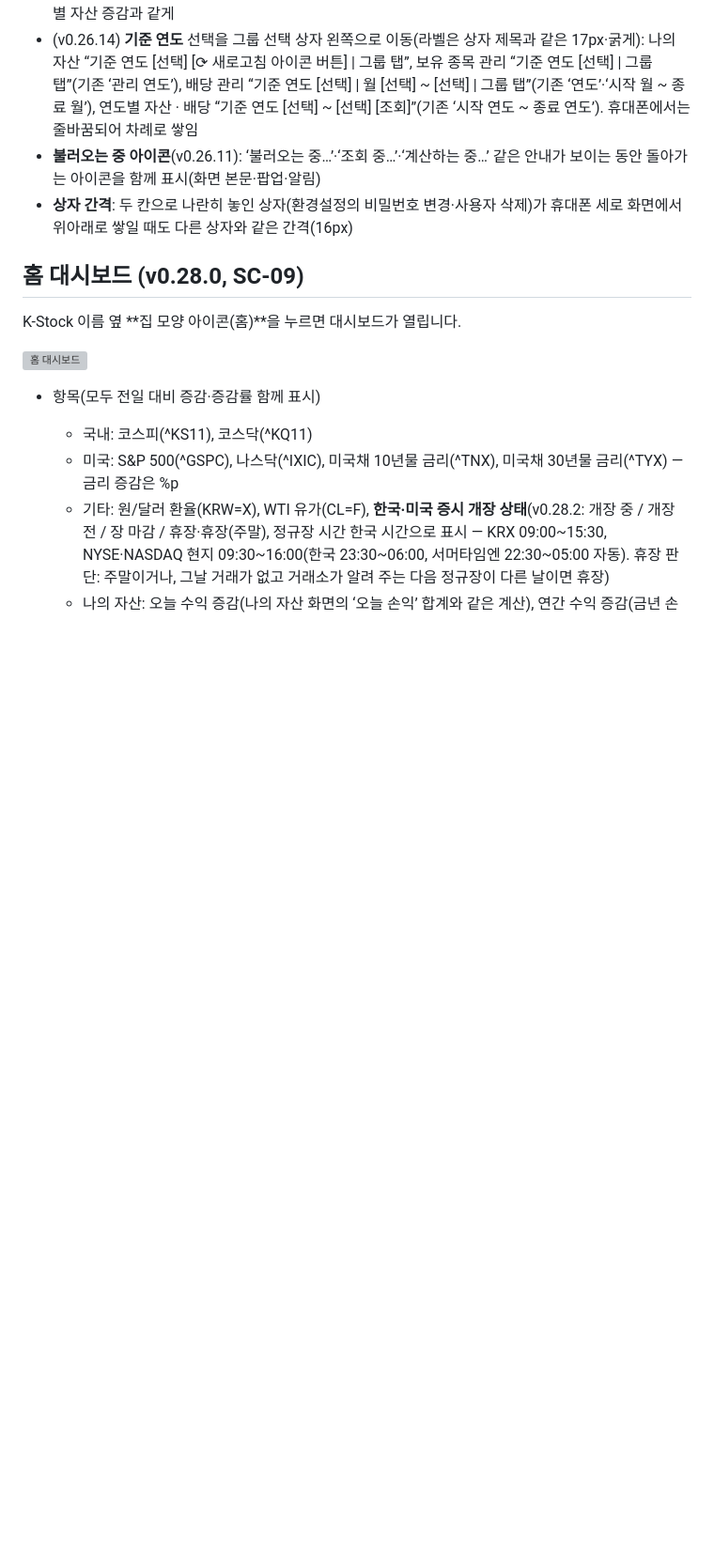
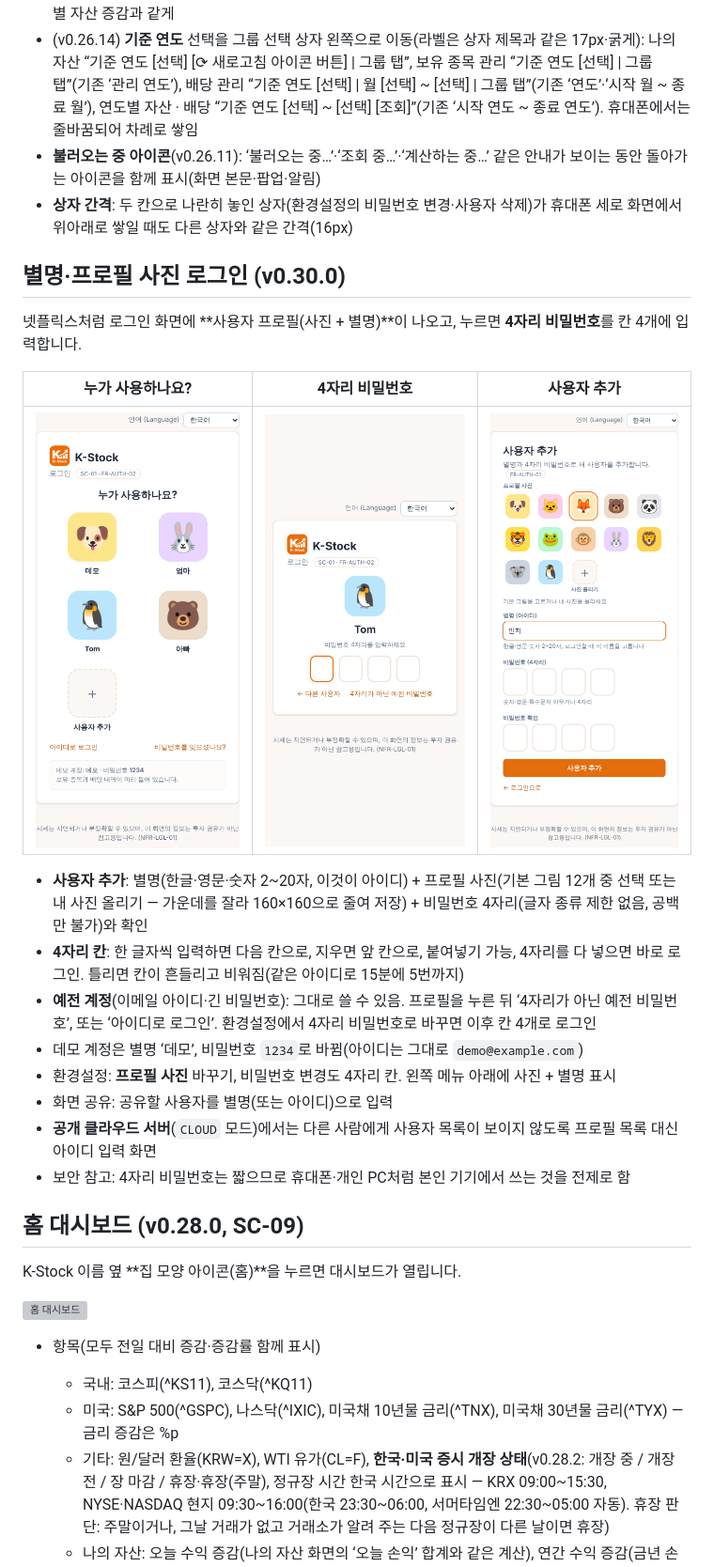
Before and after one commit to pooky825-design/AI_Test, a Markdown page: stock-prototype/README.md, the part around one of its changes. Shown at 94% size. Rendered like a GitHub page; pictures changed too: stock-prototype/docs/screenshots/login-pin.png (added), stock-prototype/docs/screenshots/login-profiles.png (added), stock-prototype/docs/screenshots/signup-avatar.png (added); blank space fills up the shorter version; grey boxes are pictures that could not be loaded.

```diff
--- a/stock-prototype/README.md
+++ b/stock-prototype/README.md
@@ -91,6 +91,23 @@ npm install && ./android/build.sh
 - **불러오는 중 아이콘**(v0.26.11): ‘불러오는 중…’·‘조회 중…’·‘계산하는 중…’ 같은 안내가 보이는 동안 돌아가는 아이콘을 함께 표시(화면 본문·팝업·알림)
 - **상자 간격**: 두 칸으로 나란히 놓인 상자(환경설정의 비밀번호 변경·사용자 삭제)가 휴대폰 세로 화면에서 위아래로 쌓일 때도 다른 상자와 같은 간격(16px)
 
+## 별명·프로필 사진 로그인 (v0.30.0)
+
+넷플릭스처럼 로그인 화면에 **사용자 프로필(사진 + 별명)**이 나오고, 누르면 **4자리 비밀번호**를 칸 4개에 입력합니다.
+
+| 누가 사용하나요? | 4자리 비밀번호 | 사용자 추가 |
+|---|---|---|
+| ![프로필](docs/screenshots/login-profiles.png) | ![비밀번호](docs/screenshots/login-pin.png) | ![사용자 추가](docs/screenshots/signup-avatar.png) |
+
+- **사용자 추가**: 별명(한글·영문·숫자 2~20자, 이것이 아이디) + 프로필 사진(기본 그림 12개 중 선택 또는 내 사진 올리기 — 가운데를 잘라 160×160으로 줄여 저장) + 비밀번호 4자리(글자 종류 제한 없음, 공백만 불가)와 확인
+- **4자리 칸**: 한 글자씩 입력하면 다음 칸으로, 지우면 앞 칸으로, 붙여넣기 가능, 4자리를 다 넣으면 바로 로그인. 틀리면 칸이 흔들리고 비워짐(같은 아이디로 15분에 5번까지)
+- **예전 계정**(이메일 아이디·긴 비밀번호): 그대로 쓸 수 있음. 프로필을 누른 뒤 ‘4자리가 아닌 예전 비밀번호’, 또는 ‘아이디로 로그인’. 환경설정에서 4자리 비밀번호로 바꾸면 이후 칸 4개로 로그인
+- 데모 계정은 별명 ‘데모’, 비밀번호 `1234`로 바뀜(아이디는 그대로 `demo@example.com`)
+- 환경설정: **프로필 사진** 바꾸기, 비밀번호 변경도 4자리 칸. 왼쪽 메뉴 아래에 사진 + 별명 표시
+- 화면 공유: 공유할 사용자를 별명(또는 아이디)으로 입력
+- **공개 클라우드 서버**(`CLOUD` 모드)에서는 다른 사람에게 사용자 목록이 보이지 않도록 프로필 목록 대신 아이디 입력 화면
+- 보안 참고: 4자리 비밀번호는 짧으므로 휴대폰·개인 PC처럼 본인 기기에서 쓰는 것을 전제로 함
+
 ## 홈 대시보드 (v0.28.0, SC-09)
 
 K-Stock 이름 옆 **집 모양 아이콘(홈)**을 누르면 대시보드가 열립니다.
```
Also changed, not shown: other parts of stock-prototype/README.md (+4 -3 lines), stock-prototype/docs/screenshots/home-keywords-mobile.png, stock-prototype/docs/screenshots/home-keywords.png, stock-prototype/docs/screenshots/login-profiles-mobile.png (added), 11 other files.
